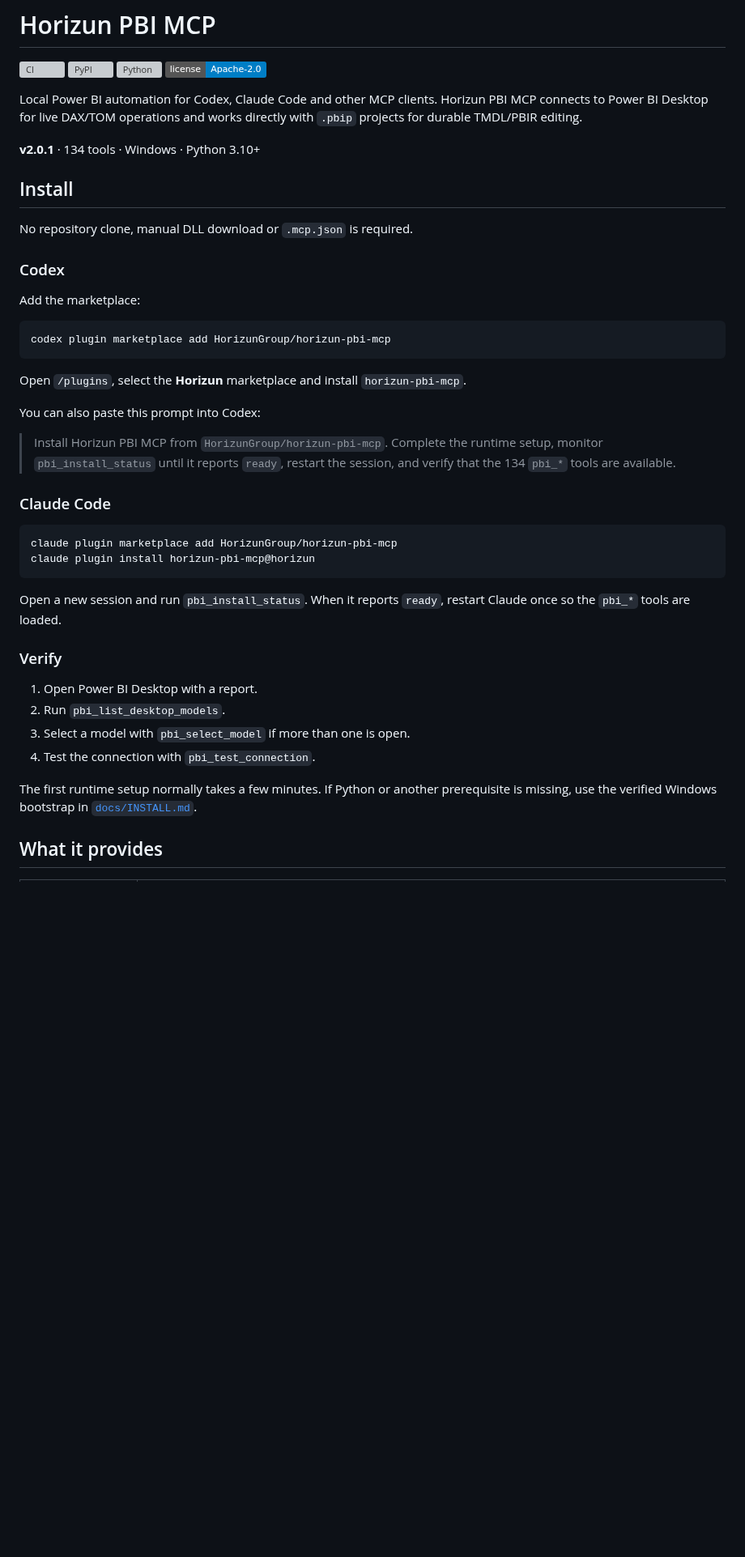
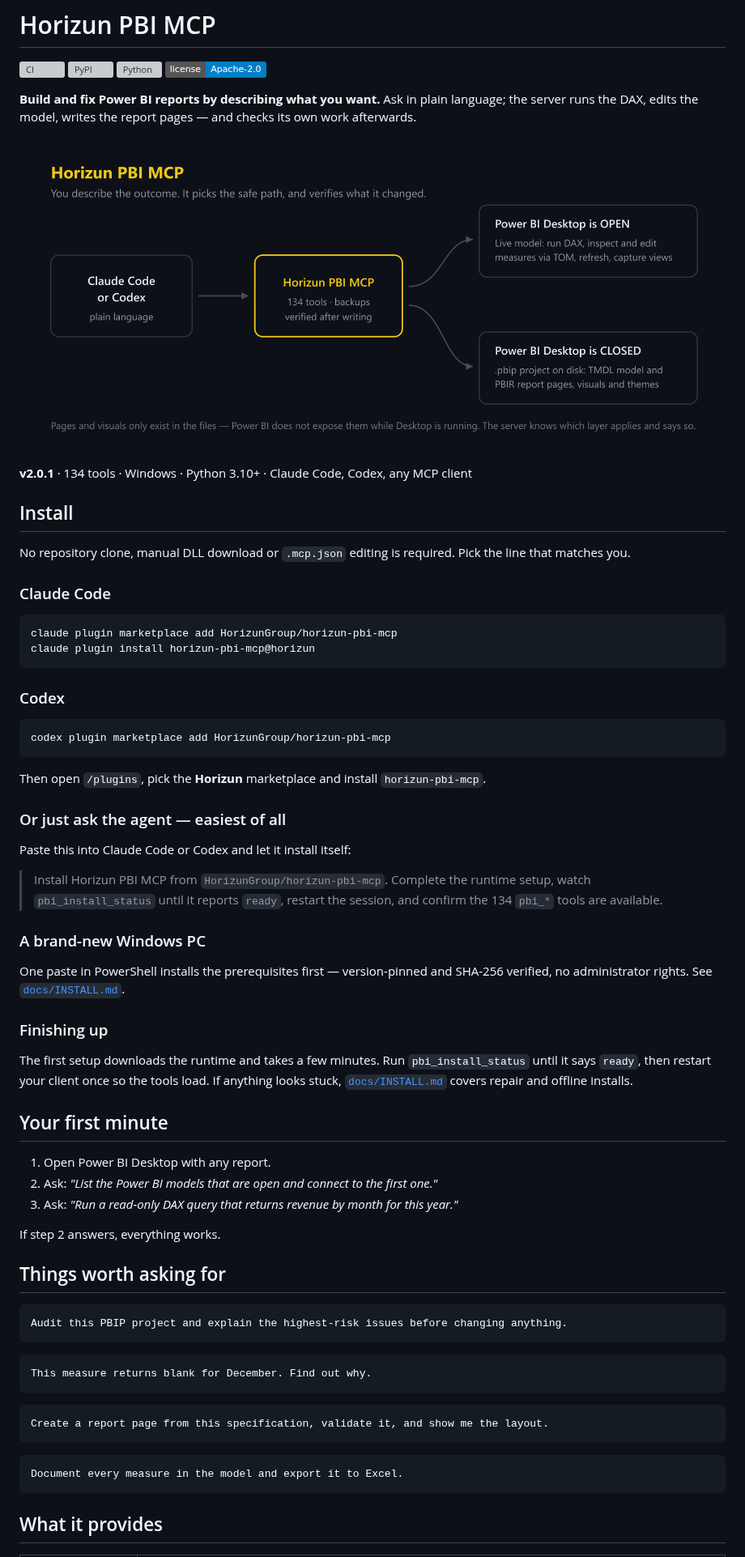
Before and after one commit to HorizunGroup/horizun-pbi-mcp, a Markdown page: README.md, the part around one of its changes. Shown at 81% size. Drawn GitHub-style; pictures changed too: docs/assets/como-funciona.png (added); badges without logos; blank space fills up the shorter version; grey boxes are pictures that could not be loaded.

````diff
--- a/README.md
+++ b/README.md
@@ -5,51 +5,80 @@
 [![Python](https://img.shields.io/pypi/pyversions/horizun-pbi-mcp)](https://pypi.org/project/horizun-pbi-mcp/)
 [![License](https://img.shields.io/badge/license-Apache--2.0-blue)](LICENSE)
 
-Local Power BI automation for Codex, Claude Code and other MCP clients.
-Horizun PBI MCP connects to Power BI Desktop for live DAX/TOM operations and
-works directly with `.pbip` projects for durable TMDL/PBIR editing.
+**Build and fix Power BI reports by describing what you want.**
+Ask in plain language; the server runs the DAX, edits the model, writes the
+report pages — and checks its own work afterwards.
 
-**v2.0.1** · 134 tools · Windows · Python 3.10+
+![How it works](https://raw.githubusercontent.com/HorizunGroup/horizun-pbi-mcp/main/docs/assets/como-funciona.png)
+
+**v2.0.1** · 134 tools · Windows · Python 3.10+ · Claude Code, Codex, any MCP client
 
 ## Install
 
-No repository clone, manual DLL download or `.mcp.json` is required.
-
-### Codex
-
-Add the marketplace:
-
-```text
-codex plugin marketplace add HorizunGroup/horizun-pbi-mcp
-```
-
-Open `/plugins`, select the **Horizun** marketplace and install
-`horizun-pbi-mcp`.
-
-You can also paste this prompt into Codex:
-
-> Install Horizun PBI MCP from `HorizunGroup/horizun-pbi-mcp`. Complete the runtime setup, monitor `pbi_install_status` until it reports `ready`, restart the session, and verify that the 134 `pbi_*` tools are available.
+No repository clone, manual DLL download or `.mcp.json` editing is required.
+Pick the line that matches you.
 
 ### Claude Code
 
-```text
+```powershell
 claude plugin marketplace add HorizunGroup/horizun-pbi-mcp
 claude plugin install horizun-pbi-mcp@horizun
 ```
 
-Open a new session and run `pbi_install_status`. When it reports `ready`,
-restart Claude once so the `pbi_*` tools are loaded.
+### Codex
 
-### Verify
+```powershell
+codex plugin marketplace add HorizunGroup/horizun-pbi-mcp
+```
 
-1. Open Power BI Desktop with a report.
-2. Run `pbi_list_desktop_models`.
-3. Select a model with `pbi_select_model` if more than one is open.
-4. Test the connection with `pbi_test_connection`.
+Then open `/plugins`, pick the **Horizun** marketplace and install
+`horizun-pbi-mcp`.
 
-The first runtime setup normally takes a few minutes. If Python or another
-prerequisite is missing, use the verified Windows bootstrap in
-[`docs/INSTALL.md`](docs/INSTALL.md).
+### Or just ask the agent — easiest of all
+
+Paste this into Claude Code or Codex and let it install itself:
+
+> Install Horizun PBI MCP from `HorizunGroup/horizun-pbi-mcp`. Complete the runtime
+> setup, watch `pbi_install_status` until it reports `ready`, restart the session,
+> and confirm the 134 `pbi_*` tools are available.
+
+### A brand-new Windows PC
+
+One paste in PowerShell installs the prerequisites first — version-pinned and
+SHA-256 verified, no administrator rights. See [`docs/INSTALL.md`](docs/INSTALL.md).
+
+### Finishing up
+
+The first setup downloads the runtime and takes a few minutes. Run
+`pbi_install_status` until it says `ready`, then restart your client once so the
+tools load. If anything looks stuck, [`docs/INSTALL.md`](docs/INSTALL.md) covers
+repair and offline installs.
+
+## Your first minute
+
+1. Open Power BI Desktop with any report.
+2. Ask: *"List the Power BI models that are open and connect to the first one."*
+3. Ask: *"Run a read-only DAX query that returns revenue by month for this year."*
+
+If step 2 answers, everything works.
+
+## Things worth asking for
+
+```text
+Audit this PBIP project and explain the highest-risk issues before changing anything.
+```
+
+```text
+This measure returns blank for December. Find out why.
+```
+
+```text
+Create a report page from this specification, validate it, and show me the layout.
+```
+
+```text
+Document every measure in the model and export it to Excel.
+```
 
 ## What it provides
 
````
Also changed, not shown: other parts of README.md (+22 -40 lines), 1 other file.
